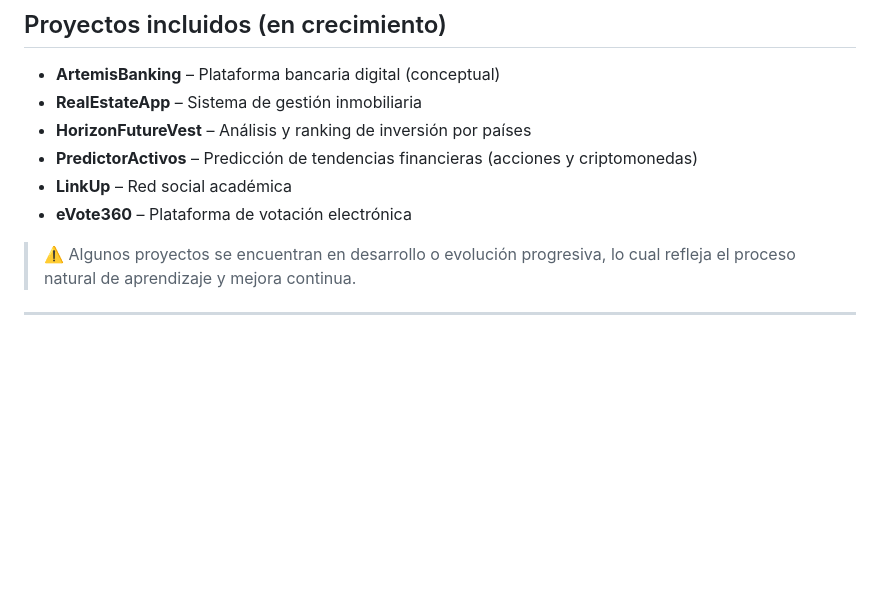
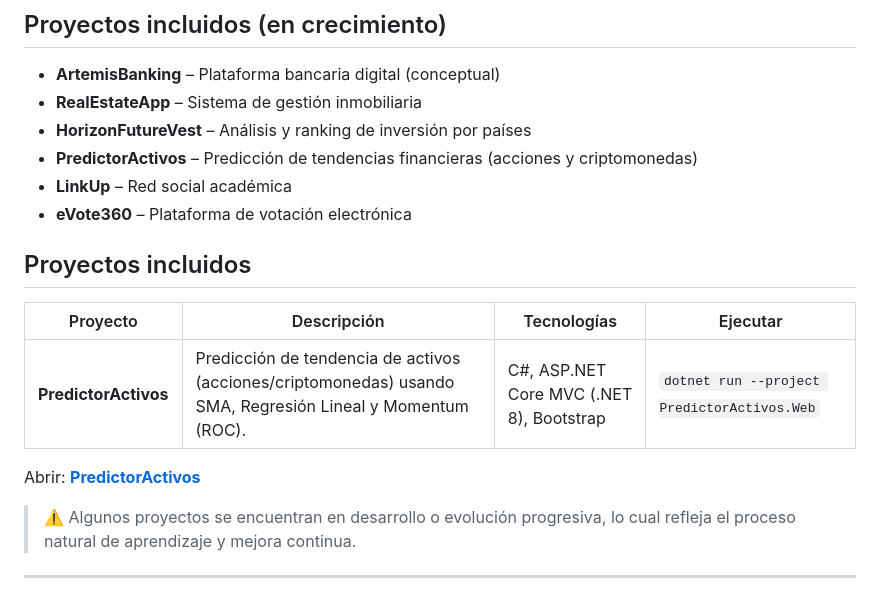
Before and after one commit to luiscdano/Proyectos-ITLA, a Markdown page: README.md, the part around the change. GitHub-like rendering; blank space fills up the shorter version.

Commit message:
docs: improve monorepo README and project index

```diff
--- a/README.md
+++ b/README.md
@@ -57,6 +57,14 @@ Estructura esperada por proyecto:
 - **LinkUp** – Red social académica
 - **eVote360** – Plataforma de votación electrónica
 
+## Proyectos incluidos
+
+| Proyecto | Descripción | Tecnologías | Ejecutar |
+|---------|-------------|-------------|----------|
+| **PredictorActivos** | Predicción de tendencia de activos (acciones/criptomonedas) usando SMA, Regresión Lineal y Momentum (ROC). | C#, ASP.NET Core MVC (.NET 8), Bootstrap | `dotnet run --project PredictorActivos.Web` |
+
+Abrir: **[PredictorActivos](./PredictorActivos)**
+
 > ⚠️ Algunos proyectos se encuentran en desarrollo o evolución progresiva, lo cual refleja el proceso natural de aprendizaje y mejora continua.
 
 ---
```
